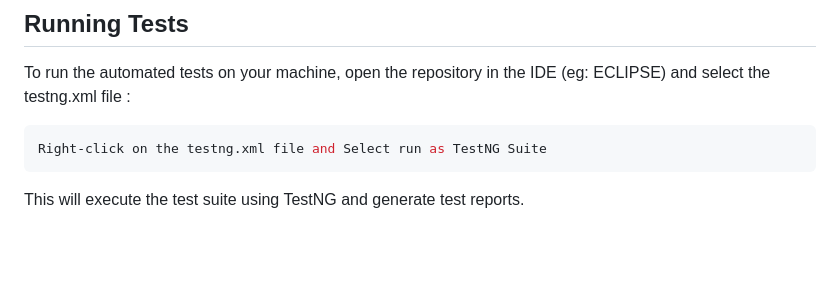
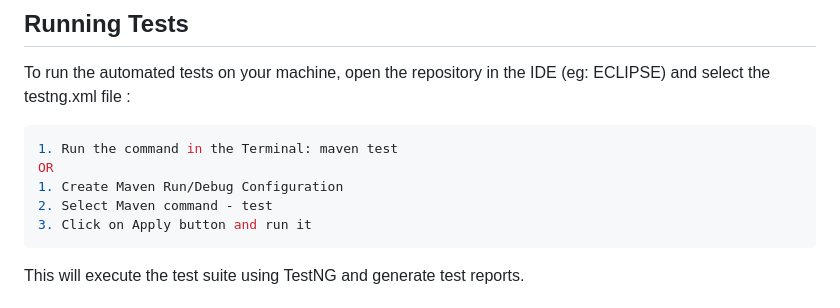
Before and after one commit to shahmalay95/magento-test, a Markdown page: README.md, the part around the change. GitHub-like rendering; blank space fills up the shorter version.

````diff
--- a/README.md
+++ b/README.md
@@ -48,7 +48,11 @@ Before you can run the automated tests, make sure you have the following prerequ
 To run the automated tests on your machine, open the repository in the IDE (eg: ECLIPSE) and select the testng.xml file :
 
 ```bash
-Right-click on the testng.xml file and Select run as TestNG Suite
+1. Run the command in the Terminal: maven test
+OR
+1. Create Maven Run/Debug Configuration
+2. Select Maven command - test
+3. Click on Apply button and run it
 ```
 
 This will execute the test suite using TestNG and generate test reports.
````
